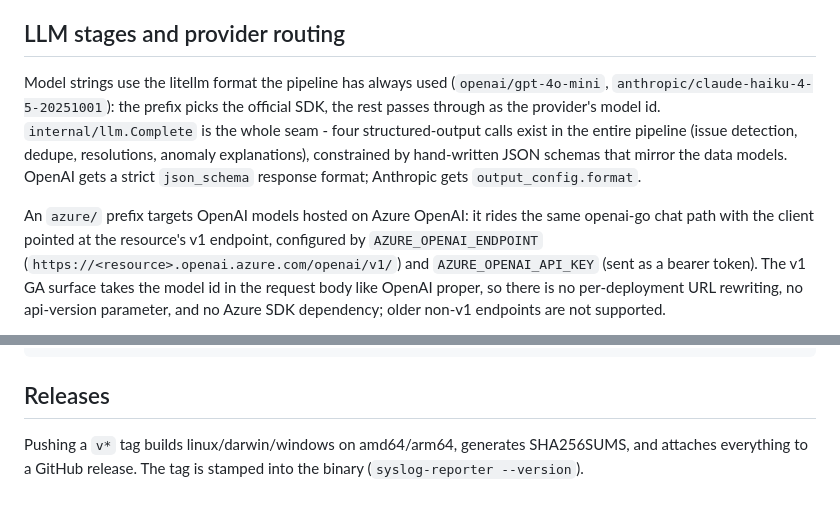
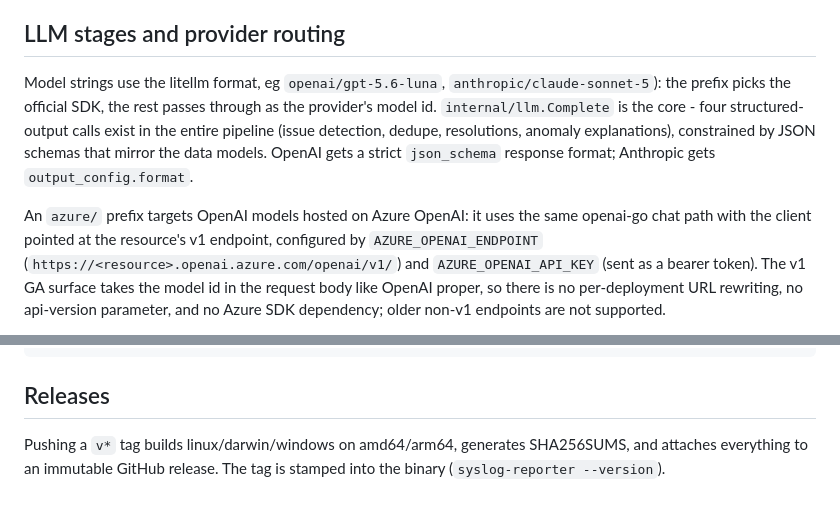
Before and after one commit to ohnotnow/syslog-reporter-go, a Markdown page: TECHNICAL_OVERVIEW.md, 2 parts joined by grey strips. Rendered like a GitHub page.

Commit message:
Update technical overview

```diff
--- a/TECHNICAL_OVERVIEW.md
+++ b/TECHNICAL_OVERVIEW.md
@@ -129,16 +129,15 @@ signal wins, so a colleague never gets the same host three times.
 
 ## LLM stages and provider routing
 
-Model strings use the litellm format the pipeline has always used
-(`openai/gpt-4o-mini`, `anthropic/claude-haiku-4-5-20251001`): the prefix
+Model strings use the litellm format, eg `openai/gpt-5.6-luna`, `anthropic/claude-sonnet-5`): the prefix
 picks the official SDK, the rest passes through as the provider's model id.
-`internal/llm.Complete` is the whole seam - four structured-output calls
+`internal/llm.Complete` is the core - four structured-output calls
 exist in the entire pipeline (issue detection, dedupe, resolutions, anomaly
-explanations), constrained by hand-written JSON schemas that mirror the data
+explanations), constrained by JSON schemas that mirror the data
 models. OpenAI gets a strict `json_schema` response format; Anthropic gets
 `output_config.format`.
 
-An `azure/` prefix targets OpenAI models hosted on Azure OpenAI: it rides
+An `azure/` prefix targets OpenAI models hosted on Azure OpenAI: it uses
 the same openai-go chat path with the client pointed at the resource's v1
 endpoint, configured by `AZURE_OPENAI_ENDPOINT`
 (`https://<resource>.openai.azure.com/openai/v1/`) and
@@ -442,5 +441,5 @@ SYSLOG_DB_PATH=/tmp/scratch.db ./syslog-reporter serve           # findings UI
 ## Releases
 
 Pushing a `v*` tag builds linux/darwin/windows on amd64/arm64, generates
-SHA256SUMS, and attaches everything to a GitHub release. The tag is stamped
+SHA256SUMS, and attaches everything to an immutable GitHub release. The tag is stamped
 into the binary (`syslog-reporter --version`).
```
